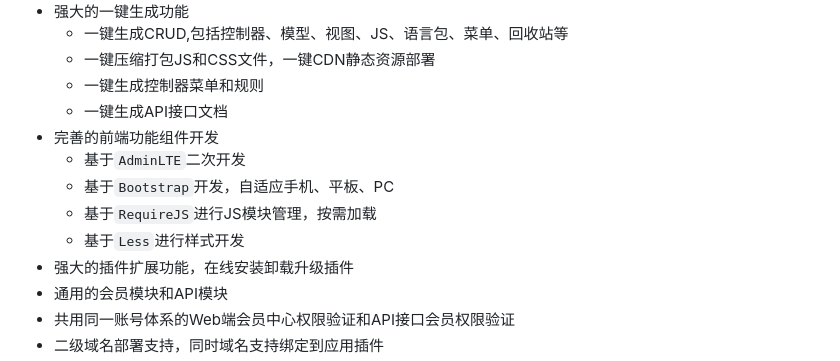
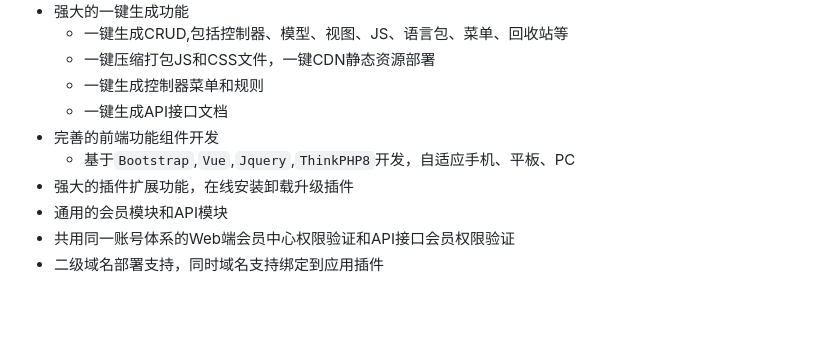
Before and after one commit to moguyunBot/moguyun.pro, a Markdown page: README.md, the part around the change. GitHub-like rendering; blank space fills up the shorter version.

Commit message:
第一次提交

```diff
--- a/README.md
+++ b/README.md
@@ -13,10 +13,7 @@ FastAdmin是一款基于ThinkPHP+Bootstrap的极速后台开发框架。
     * 一键生成控制器菜单和规则
     * 一键生成API接口文档
 * 完善的前端功能组件开发
-    * 基于`AdminLTE`二次开发
-    * 基于`Bootstrap`开发，自适应手机、平板、PC
-    * 基于`RequireJS`进行JS模块管理，按需加载
-    * 基于`Less`进行样式开发
+    * 基于`Bootstrap`,`Vue`,`Jquery`,`ThinkPHP8`开发，自适应手机、平板、PC
 * 强大的插件扩展功能，在线安装卸载升级插件
 * 通用的会员模块和API模块
 * 共用同一账号体系的Web端会员中心权限验证和API接口会员权限验证
```
